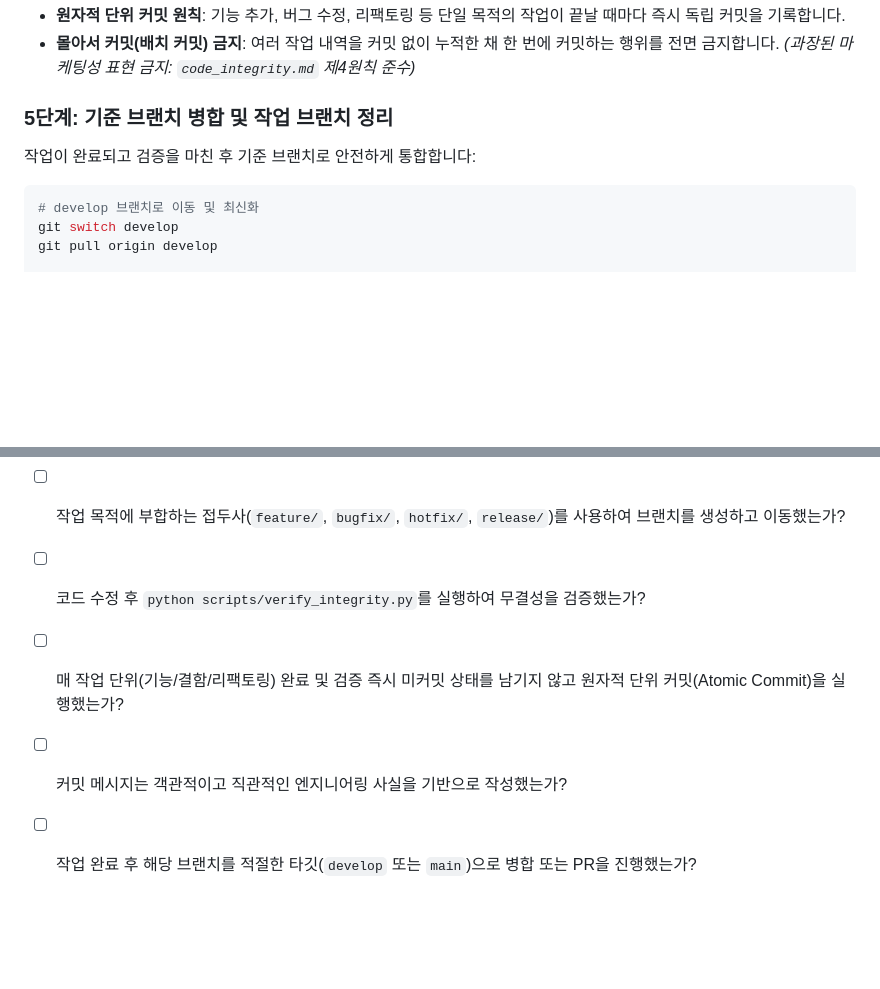
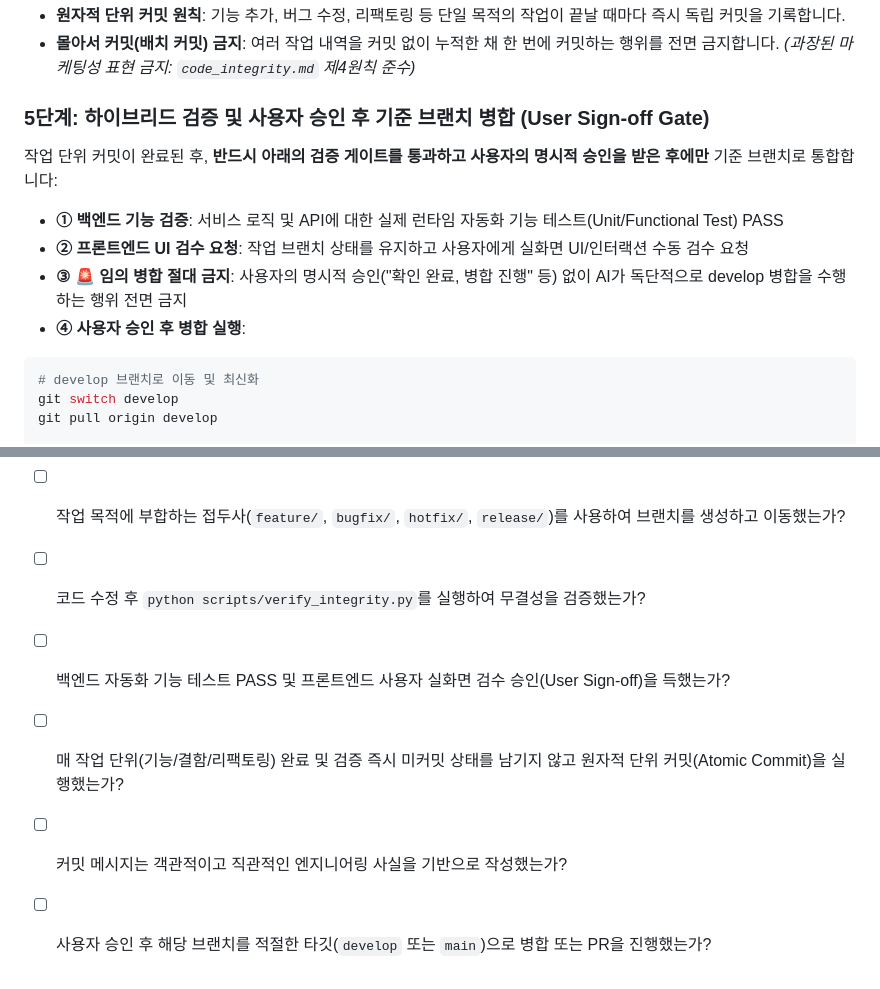
Before and after one commit to JudeRester/Util-Tools, a Markdown page: .agents/rules/git_flow.md, 2 parts joined by grey strips. Drawn GitHub-style; blank space fills up the shorter version.

````diff
--- a/.agents/rules/git_flow.md
+++ b/.agents/rules/git_flow.md
@@ -112,8 +112,12 @@ git commit -m "feat(calendar): 반복 일정 동기화 로직 구현 (#이슈번
 - **몰아서 커밋(배치 커밋) 금지**: 여러 작업 내역을 커밋 없이 누적한 채 한 번에 커밋하는 행위를 전면 금지합니다.
 *(과장된 마케팅성 표현 금지: `code_integrity.md` 제4원칙 준수)*
 
-### 5단계: 기준 브랜치 병합 및 작업 브랜치 정리
-작업이 완료되고 검증을 마친 후 기준 브랜치로 안전하게 통합합니다:
+### 5단계: 하이브리드 검증 및 사용자 승인 후 기준 브랜치 병합 (User Sign-off Gate)
+작업 단위 커밋이 완료된 후, **반드시 아래의 검증 게이트를 통과하고 사용자의 명시적 승인을 받은 후에만** 기준 브랜치로 통합합니다:
+- **① 백엔드 기능 검증**: 서비스 로직 및 API에 대한 실제 런타임 자동화 기능 테스트(Unit/Functional Test) PASS
+- **② 프론트엔드 UI 검수 요청**: 작업 브랜치 상태를 유지하고 사용자에게 실화면 UI/인터랙션 수동 검수 요청
+- **③ 🚨 임의 병합 절대 금지**: 사용자의 명시적 승인("확인 완료, 병합 진행" 등) 없이 AI가 독단적으로 develop 병합을 수행하는 행위 전면 금지
+- **④ 사용자 승인 후 병합 실행**:
 ```powershell
 # develop 브랜치로 이동 및 최신화
 git switch develop
@@ -164,6 +168,7 @@ git switch feature/<작업명>
 * [ ] 작업 전 현재 브랜치가 `main`이 아닌지 확인했는가? (`git branch --show-current`)
 * [ ] 작업 목적에 부합하는 접두사(`feature/`, `bugfix/`, `hotfix/`, `release/`)를 사용하여 브랜치를 생성하고 이동했는가?
 * [ ] 코드 수정 후 `python scripts/verify_integrity.py`를 실행하여 무결성을 검증했는가?
+* [ ] 백엔드 자동화 기능 테스트 PASS 및 프론트엔드 사용자 실화면 검수 승인(User Sign-off)을 득했는가?
 * [ ] 매 작업 단위(기능/결함/리팩토링) 완료 및 검증 즉시 미커밋 상태를 남기지 않고 원자적 단위 커밋(Atomic Commit)을 실행했는가?
 * [ ] 커밋 메시지는 객관적이고 직관적인 엔지니어링 사실을 기반으로 작성했는가?
-* [ ] 작업 완료 후 해당 브랜치를 적절한 타깃(`develop` 또는 `main`)으로 병합 또는 PR을 진행했는가?
+* [ ] 사용자 승인 후 해당 브랜치를 적절한 타깃(`develop` 또는 `main`)으로 병합 또는 PR을 진행했는가?
````
Also changed, not shown: .agents/rules/code_integrity.md (+13 -3 lines), GEMINI.md (+10 -5 lines).
